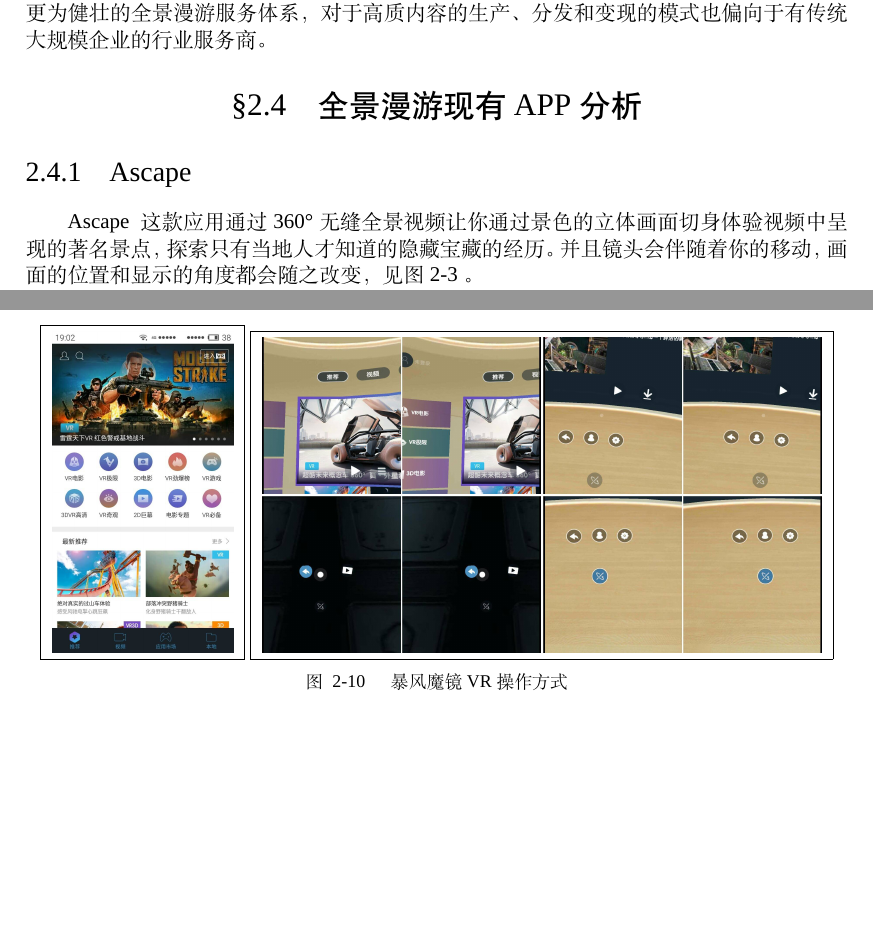
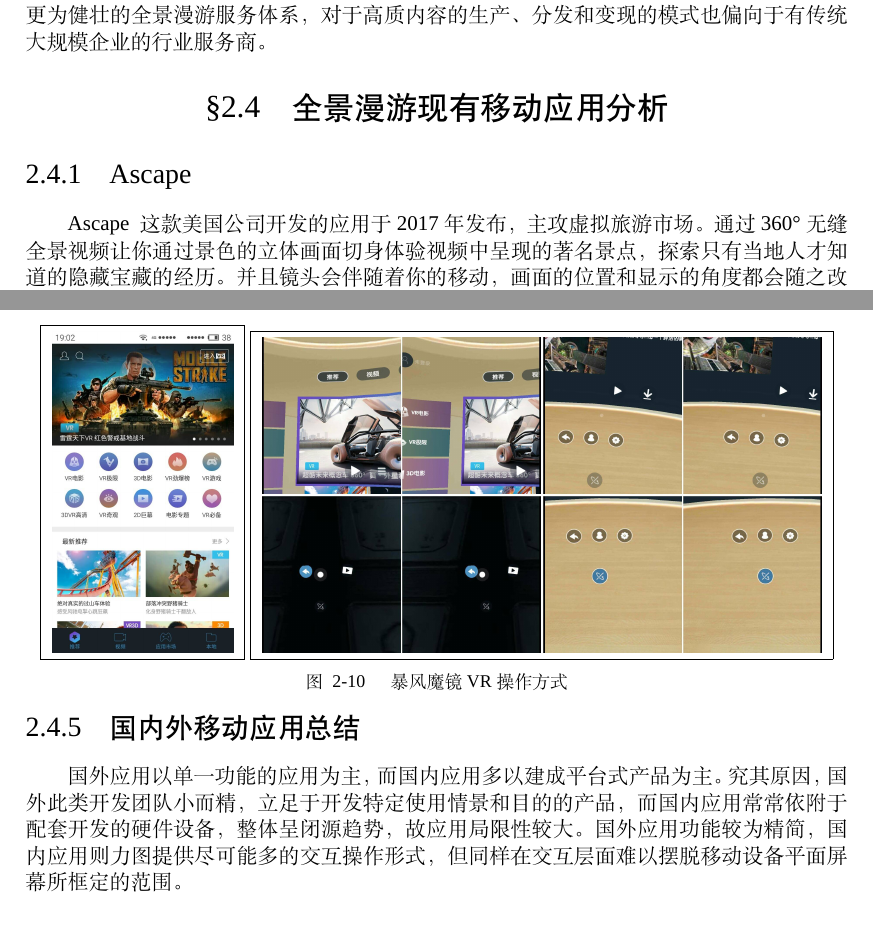
Before and after one commit to msyfls123/thesis, a LaTeX thesis (main.tex, which reads chapter/app.tex, chapter/survey.tex): two parts of pages 26 and 30 of 83 before the commit and two parts of pages 26 and 30 of 84 after it, joined at a grey line, cut so that both start at the same text, the shorter picture padded with empty space. Compiled offline with XeLaTeX; a missing font is replaced by an installed copy or a similar font.

Commit message:
fix at 5.10 am

```diff
--- a/chapter/app.tex
+++ b/chapter/app.tex
@@ -1,6 +1,6 @@
 \subsection{Ascape}
 
-Ascape 这款应用通过 360° 无缝全景视频让你通过景色的立体画面切身体验视频中呈现的著名景点，探索只有当地人才知道的隐藏宝藏的经历。并且镜头会伴随着你的移动，画面的位置和显示的角度都会随之改变，见图\ref{fig:ascape1}。
+Ascape 这款美国公司开发的应用于 2017 年发布，主攻虚拟旅游市场。通过 360° 无缝全景视频让你通过景色的立体画面切身体验视频中呈现的著名景点，探索只有当地人才知道的隐藏宝藏的经历。并且镜头会伴随着你的移动，画面的位置和显示的角度都会随之改变，见图\ref{fig:ascape1}。
 
 \begin{figure}[htp]
 \centering
@@ -102,3 +102,6 @@
 \caption{暴风魔镜 VR 操作方式}
 \label{fig:storm}
 \end{figure}
+
+\subsection{国内外移动应用总结}
+国外应用以单一功能的应用为主，而国内应用多以建成平台式产品为主。究其原因，国外此类开发团队小而精，立足于开发特定使用情景和目的的产品，而国内应用常常依附于配套开发的硬件设备，整体呈闭源趋势，故应用局限性较大。国外应用功能较为精简，国内应用则力图提供尽可能多的交互操作形式，但同样在交互层面难以摆脱移动设备平面屏幕所框定的范围。
--- a/chapter/survey.tex
+++ b/chapter/survey.tex
@@ -69,7 +69,7 @@
 
 短期而言，市场上比较活跃的是虚拟内容提供商，但长远而言，ToB 模式更利于产生更为健壮的全景漫游服务体系，对于高质内容的生产、分发和变现的模式也偏向于有传统大规模企业的行业服务商。
 
-\section{全景漫游现有 APP 分析}
+\section{全景漫游现有移动应用分析}
 \input{chapter/app}
 
 \section{全景漫游行业现状总结}
--- a/main.tex
+++ b/main.tex
@@ -29,6 +29,7 @@
 \noindent\chapter*{\notesname}
 }
 \makeatother
+\renewcommand{\enotesize}{\normalsize}
 
 % List紧缩
 \let\itemize\compactitem
```
Also changed, not shown: chapter/app.tex (8 more changed lines), chapter/survey.tex (2 more changed lines), 1 other file.
